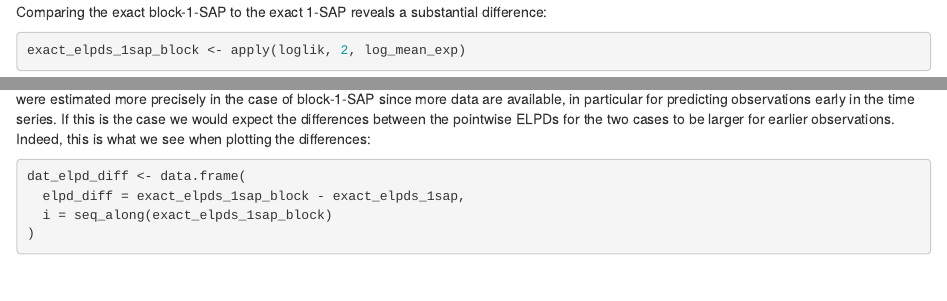
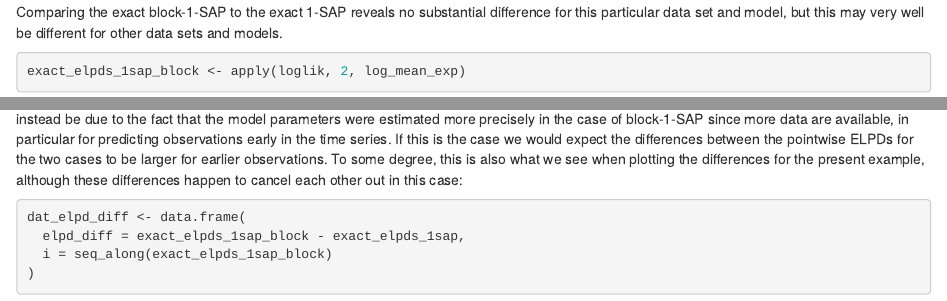
Before and after one commit to paul-buerkner/m-step-ahead-predictions, an R Markdown document (m-step-ahead-predictions.Rmd): the page in a window 1100 px wide, from 11150 px down before the commit and from 11170 px down after it, so that both start at the same text, and a second part further down, joined at a grey line. Rendered offline with R 4.5, knitr and Pandoc, with nearby package versions; some code elsewhere in the file could not run offline; common packages that the code uses without loading them are loaded.

Commit message:
use larger block size in LFBO and specify priors on the AR coefficients

````diff
--- a/m-step-ahead-predictions.Rmd
+++ b/m-step-ahead-predictions.Rmd
@@ -652,8 +653,9 @@ for (i in N:(L + 1)) {
 }
 ```
 
-Comparing the exact block-1-SAP to the exact 1-SAP reveals a substantial
-difference:
+Comparing the exact block-1-SAP to the exact 1-SAP reveals no substantial
+difference for this particular data set and model, but this may very well be
+different for other data sets and models.
 
 ```{r, cache = FALSE}
 exact_elpds_1sap_block <- apply(loglik, 2, log_mean_exp)
@@ -669,5 +668,0 @@ but could instead be due to the fact that the model parameters were estimated
-more precisely in the case of block-1-SAP since more data are available,
-in particular for predicting observations early in the time series.
-If this is the case we would expect the differences between the pointwise
-ELPDs for the two cases to be larger for earlier observations. Indeed, this is
-what we see when plotting the differences:
@@ -674,3 +671,10 @@ what we see when plotting the differences:
+due to the fact that the model parameters were estimated more precisely in the
+case of block-1-SAP since more data are available, in particular for predicting
+observations early in the time series. If this is the case we would expect the
+differences between the pointwise ELPDs for the two cases to be larger for
+earlier observations. To some degree, this is also what we see when plotting the
+differences for the present example, although these differences happen to cancel
+each other out in this case:
 
 ```{r, cache = FALSE}
 dat_elpd_diff <- data.frame(
````
Also changed, not shown: m-step-ahead-predictions.html, m-step-ahead-predictions.Rmd (9 more changed lines).
